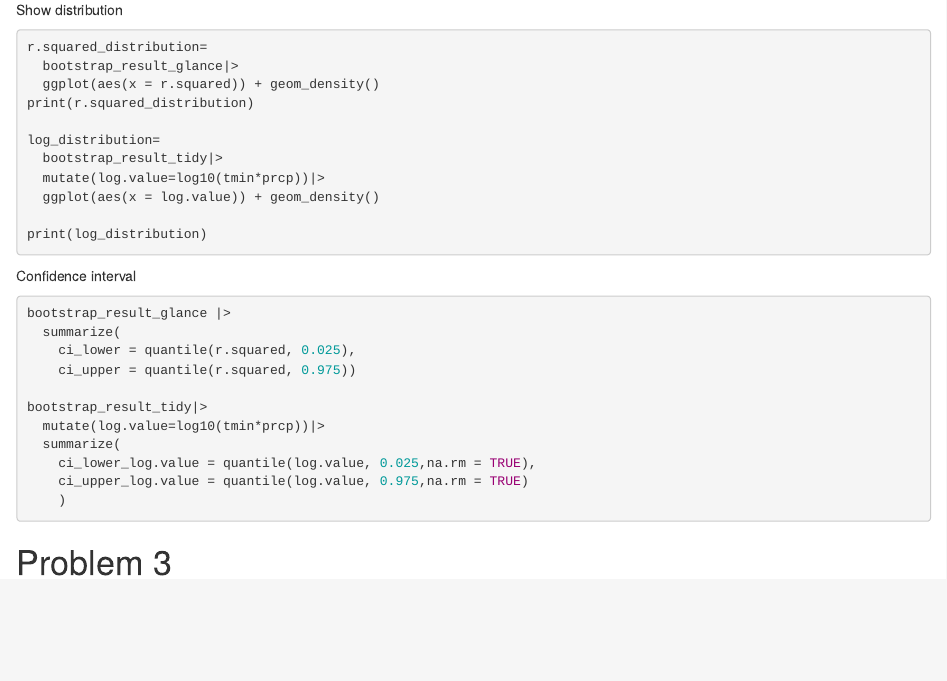
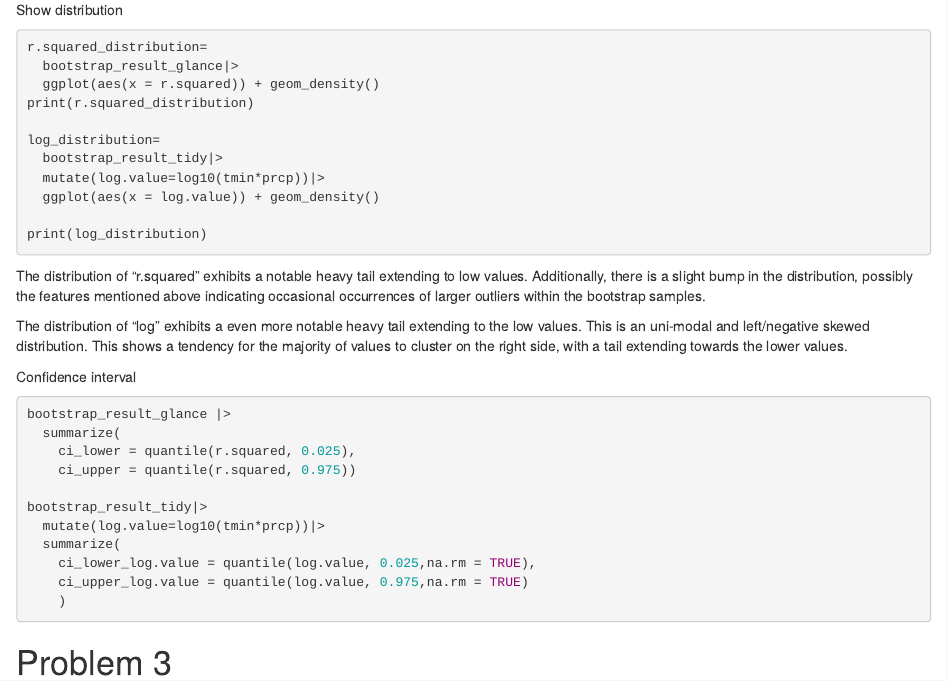
Before and after one commit to sw3866/p8105_hw6_sw3866, an R Markdown document (p8105_hw6_sw3866.Rmd): the page in a window 1100 px wide, from 1030 px down. Rendered offline with R 4.5, knitr and Pandoc, with nearby package versions; the code chunks are not run, so their results and figures are left out.

Commit message:
add discription for two distributions.

````diff
--- a/p8105_hw6_sw3866.Rmd
+++ b/p8105_hw6_sw3866.Rmd
@@ -66,6 +66,10 @@ log_distribution=
 
 print(log_distribution)
 ```
+The distribution of "r.squared" exhibits a notable heavy tail extending to low values. Additionally, there is a slight bump in the distribution, possibly the features mentioned above indicating occasional occurrences of larger outliers within the bootstrap samples.
+
+The distribution of "log" exhibits a even more notable heavy tail extending to the low values. This is an uni-modal and left/negative skewed distribution. This shows a tendency for the majority of values to cluster on the right side, with a tail extending towards the lower values.
+
 Confidence interval
 ```{r}
 bootstrap_result_glance |>
````
